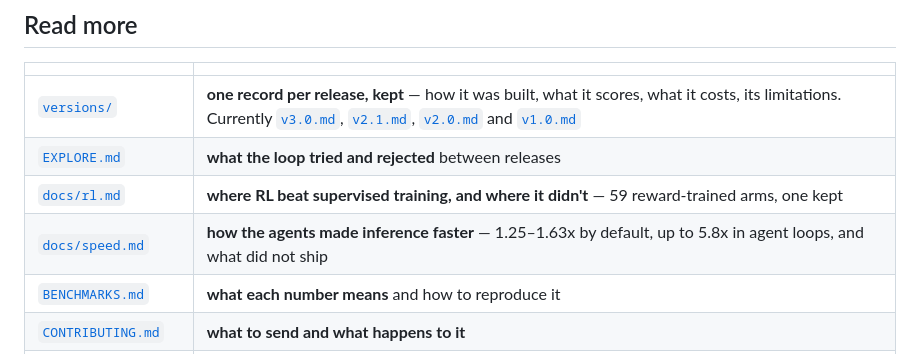
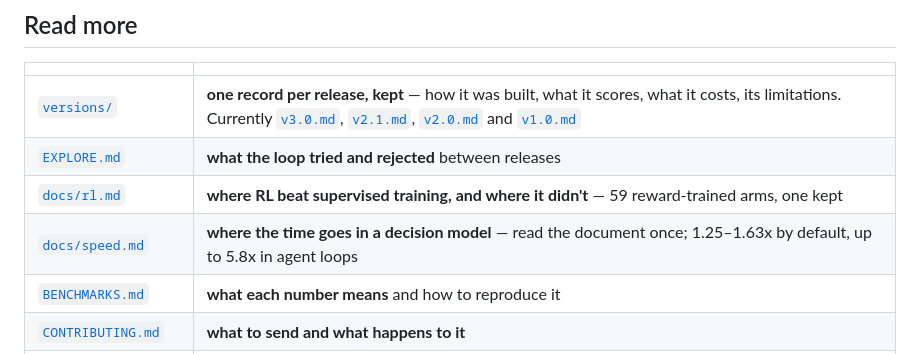
Before and after one commit to Shanghua-Gao/RSI-Jev, a Markdown page: README.md, the part around the change. Rendered like a GitHub page.

Commit message:
docs: point to speed.md by its new title
Co-Authored-By: AutoScientists (https://shgao.site)

```diff
--- a/README.md
+++ b/README.md
@@ -215,7 +215,7 @@ Thank you to the people who have sent that feedback:
 | [`versions/`](versions/) | **one record per release, kept** — how it was built, what it scores, what it costs, its limitations. Currently [`v3.0.md`](versions/v3.0.md), [`v2.1.md`](versions/v2.1.md), [`v2.0.md`](versions/v2.0.md) and [`v1.0.md`](versions/v1.0.md) |
 | [`EXPLORE.md`](EXPLORE.md) | **what the loop tried and rejected** between releases |
 | [`docs/rl.md`](docs/rl.md) | **where RL beat supervised training, and where it didn't** — 59 reward-trained arms, one kept |
-| [`docs/speed.md`](docs/speed.md) | **how the agents made inference faster** — 1.25–1.63x by default, up to 5.8x in agent loops, and what did not ship |
+| [`docs/speed.md`](docs/speed.md) | **where the time goes in a decision model** — read the document once; 1.25–1.63x by default, up to 5.8x in agent loops |
 | [`BENCHMARKS.md`](BENCHMARKS.md) | **what each number means** and how to reproduce it |
 | [`CONTRIBUTING.md`](CONTRIBUTING.md) | **what to send and what happens to it** |
 | [`serve/README.md`](serve/README.md) | **the HTTP API** — copied from Jev exactly, except where stated |
```
Also changed, not shown: docs/inference.md (+1 -1 lines).
